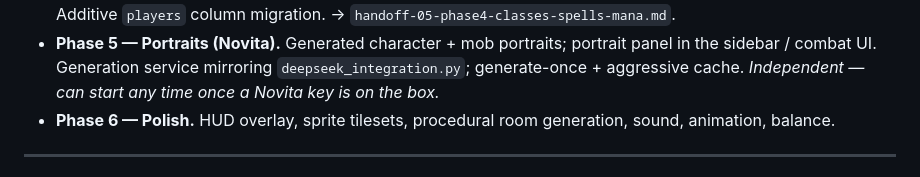
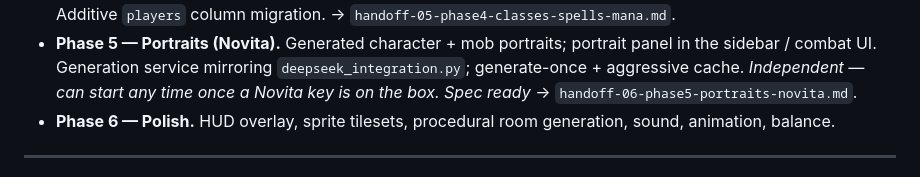
Before and after one commit to gideon-s/BGID, a Markdown page: docs/handoff-01-graphical-overhaul-master.md, the part around the change. Drawn GitHub-style.

```diff
--- a/docs/handoff-01-graphical-overhaul-master.md
+++ b/docs/handoff-01-graphical-overhaul-master.md
@@ -160,7 +160,8 @@ Accurate as of 2026-06-14. A fresh session should read these files before changi
 - **Phase 5 — Portraits (Novita).** Generated character + mob portraits; portrait
   panel in the sidebar / combat UI. Generation service mirroring
   `deepseek_integration.py`; generate-once + aggressive cache. *Independent — can
-  start any time once a Novita key is on the box.*
+  start any time once a Novita key is on the box.* *Spec ready* →
+  `handoff-06-phase5-portraits-novita.md`.
 - **Phase 6 — Polish.** HUD overlay, sprite tilesets, procedural room generation,
   sound, animation, balance.
 
```
Also changed, not shown: docs/handoff-06-phase5-portraits-novita.md (added, +225 -0 lines).
